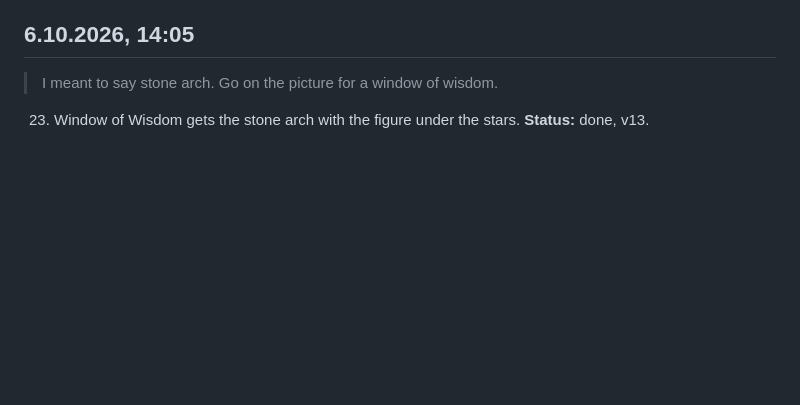
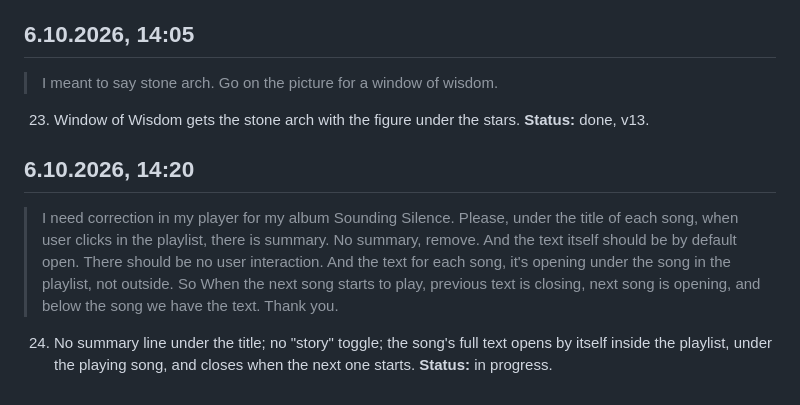
Before and after one commit to markoboskoauroville/djmantra-ecstatic-dance, a Markdown page: momentaryupdates.md, the part around the change. GitHub-like rendering; blank space fills up the shorter version.

Commit message:
momentaryupdates: song text in the playlist (6.10.2026)

```diff
--- a/momentaryupdates.md
+++ b/momentaryupdates.md
@@ -116,3 +116,9 @@ Every request is saved here word for word before any code, so a quota cut loses
 > I meant to say stone arch. Go on the picture for a window of wisdom.
 
 23. Window of Wisdom gets the stone arch with the figure under the stars. **Status:** done, v13.
+
+## 6.10.2026, 14:20
+
+> I need correction in my player for my album Sounding Silence. Please, under the title of each song, when user clicks in the playlist, there is summary. No summary, remove. And the text itself should be by default open. There should be no user interaction. And the text for each song, it's opening under the song in the playlist, not outside. So When the next song starts to play, previous text is closing, next song is opening, and below the song we have the text. Thank you.
+
+24. No summary line under the title; no "story" toggle; the song's full text opens by itself inside the playlist, under the playing song, and closes when the next one starts. **Status:** in progress.
```
